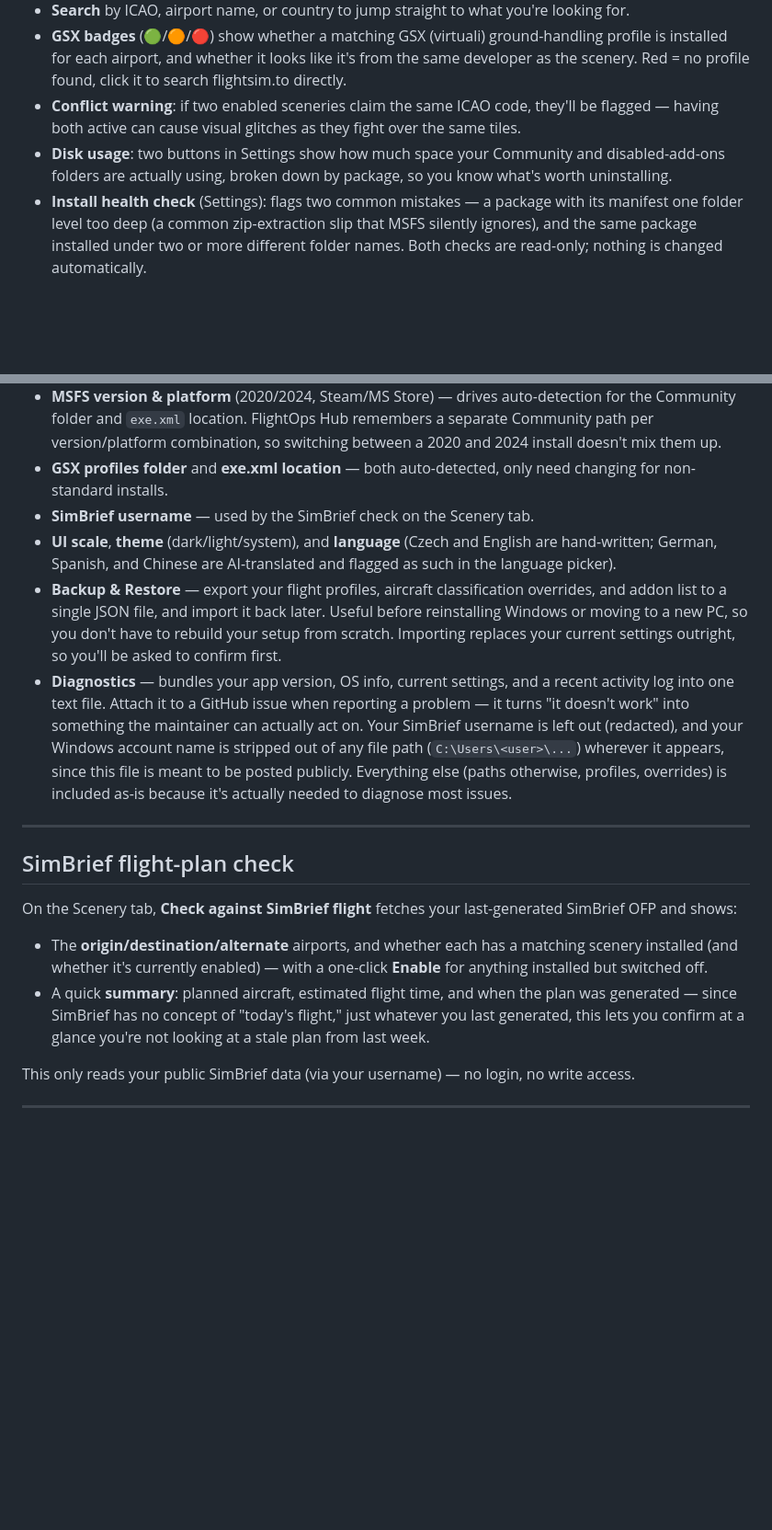
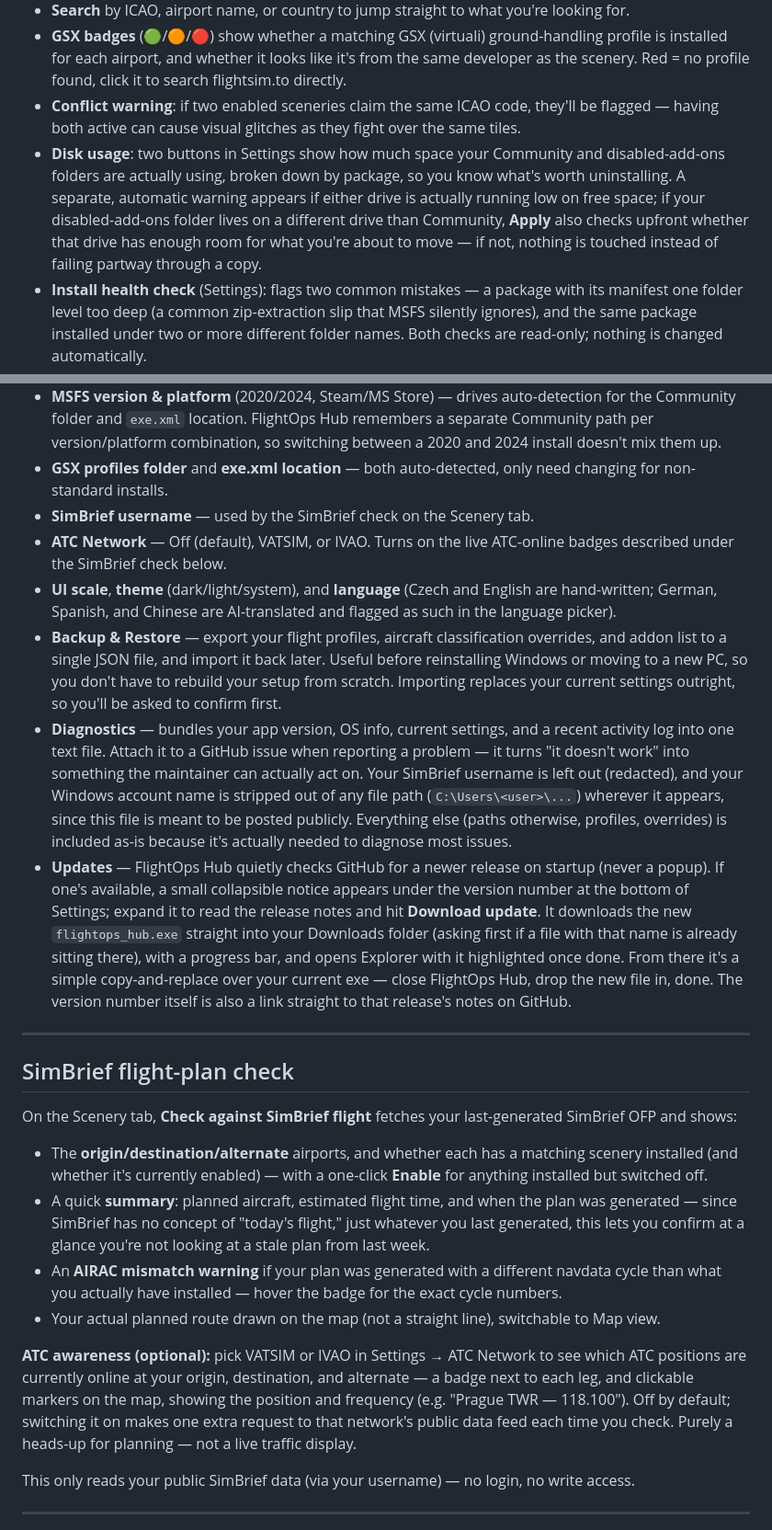
Before and after one commit to VacicakCZ/FlightOPS-Hub, a Markdown page: docs/MANUAL.md, 2 parts joined by grey strips. Shown at 92% size. Drawn GitHub-style; blank space fills up the shorter version.

```diff
--- a/docs/MANUAL.md
+++ b/docs/MANUAL.md
@@ -50,7 +50,7 @@ Manages every SCENERY package sitting in your Community folder (and your disable
 - **Search** by ICAO, airport name, or country to jump straight to what you're looking for.
 - **GSX badges** (🟢/🟠/🔴) show whether a matching GSX (virtuali) ground-handling profile is installed for each airport, and whether it looks like it's from the same developer as the scenery. Red = no profile found, click it to search flightsim.to directly.
 - **Conflict warning**: if two enabled sceneries claim the same ICAO code, they'll be flagged — having both active can cause visual glitches as they fight over the same tiles.
-- **Disk usage**: two buttons in Settings show how much space your Community and disabled-add-ons folders are actually using, broken down by package, so you know what's worth uninstalling.
+- **Disk usage**: two buttons in Settings show how much space your Community and disabled-add-ons folders are actually using, broken down by package, so you know what's worth uninstalling. A separate, automatic warning appears if either drive is actually running low on free space; if your disabled-add-ons folder lives on a different drive than Community, **Apply** also checks upfront whether that drive has enough room for what you're about to move — if not, nothing is touched instead of failing partway through a copy.
 - **Install health check** (Settings): flags two common mistakes — a package with its manifest one folder level too deep (a common zip-extraction slip that MSFS silently ignores), and the same package installed under two or more different folder names. Both checks are read-only; nothing is changed automatically.
 - **SimBrief check**: see below.
 
@@ -77,9 +77,11 @@ A different mechanism from the Scenery/Aircraft tabs above: this manages MSFS's
 - **MSFS version & platform** (2020/2024, Steam/MS Store) — drives auto-detection for the Community folder and `exe.xml` location. FlightOps Hub remembers a separate Community path per version/platform combination, so switching between a 2020 and 2024 install doesn't mix them up.
 - **GSX profiles folder** and **exe.xml location** — both auto-detected, only need changing for non-standard installs.
 - **SimBrief username** — used by the SimBrief check on the Scenery tab.
+- **ATC Network** — Off (default), VATSIM, or IVAO. Turns on the live ATC-online badges described under the SimBrief check below.
 - **UI scale**, **theme** (dark/light/system), and **language** (Czech and English are hand-written; German, Spanish, and Chinese are AI-translated and flagged as such in the language picker).
 - **Backup & Restore** — export your flight profiles, aircraft classification overrides, and addon list to a single JSON file, and import it back later. Useful before reinstalling Windows or moving to a new PC, so you don't have to rebuild your setup from scratch. Importing replaces your current settings outright, so you'll be asked to confirm first.
 - **Diagnostics** — bundles your app version, OS info, current settings, and a recent activity log into one text file. Attach it to a GitHub issue when reporting a problem — it turns "it doesn't work" into something the maintainer can actually act on. Your SimBrief username is left out (redacted), and your Windows account name is stripped out of any file path (`C:\Users\<user>\...`) wherever it appears, since this file is meant to be posted publicly. Everything else (paths otherwise, profiles, overrides) is included as-is because it's actually needed to diagnose most issues.
+- **Updates** — FlightOps Hub quietly checks GitHub for a newer release on startup (never a popup). If one's available, a small collapsible notice appears under the version number at the bottom of Settings; expand it to read the release notes and hit **Download update**. It downloads the new `flightops_hub.exe` straight into your Downloads folder (asking first if a file with that name is already sitting there), with a progress bar, and opens Explorer with it highlighted once done. From there it's a simple copy-and-replace over your current exe — close FlightOps Hub, drop the new file in, done. The version number itself is also a link straight to that release's notes on GitHub.
 
 ---
 
@@ -89,6 +91,10 @@ On the Scenery tab, **Check against SimBrief flight** fetches your last-generate
 
 - The **origin/destination/alternate** airports, and whether each has a matching scenery installed (and whether it's currently enabled) — with a one-click **Enable** for anything installed but switched off.
 - A quick **summary**: planned aircraft, estimated flight time, and when the plan was generated — since SimBrief has no concept of "today's flight," just whatever you last generated, this lets you confirm at a glance you're not looking at a stale plan from last week.
+- An **AIRAC mismatch warning** if your plan was generated with a different navdata cycle than what you actually have installed — hover the badge for the exact cycle numbers.
+- Your actual planned route drawn on the map (not a straight line), switchable to Map view.
+
+**ATC awareness (optional):** pick VATSIM or IVAO in Settings → ATC Network to see which ATC positions are currently online at your origin, destination, and alternate — a badge next to each leg, and clickable markers on the map, showing the position and frequency (e.g. "Prague TWR — 118.100"). Off by default; switching it on makes one extra request to that network's public data feed each time you check. Purely a heads-up for planning — not a live traffic display.
 
 This only reads your public SimBrief data (via your username) — no login, no write access.
 
```
Also changed, not shown: README.md (+4 -2 lines).
